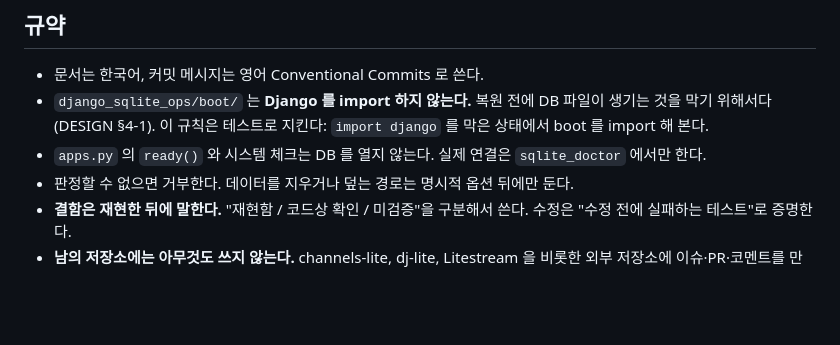
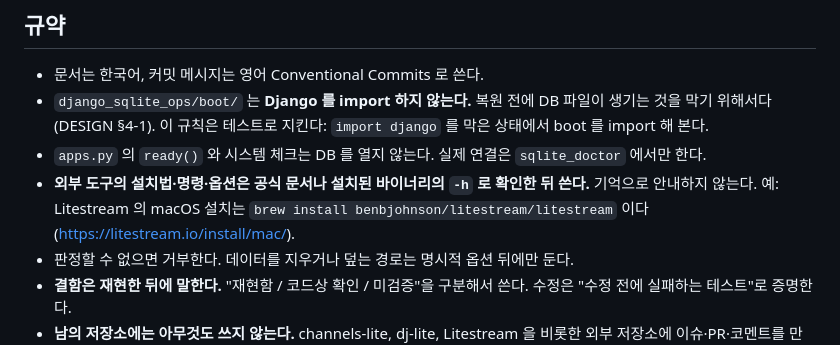
Before and after one commit to itda-work/django-sqlite-ops, a Markdown page: CLAUDE.md, the part around the change. Rendered like a GitHub page; blank space fills up the shorter version.

Commit message:
docs: require checking official docs for external tools (#3)

```diff
--- a/CLAUDE.md
+++ b/CLAUDE.md
@@ -26,6 +26,7 @@
 - 문서는 한국어, 커밋 메시지는 영어 Conventional Commits 로 쓴다.
 - `django_sqlite_ops/boot/` 는 **Django 를 import 하지 않는다.** 복원 전에 DB 파일이 생기는 것을 막기 위해서다(DESIGN §4-1). 이 규칙은 테스트로 지킨다: `import django` 를 막은 상태에서 boot 를 import 해 본다.
 - `apps.py` 의 `ready()` 와 시스템 체크는 DB 를 열지 않는다. 실제 연결은 `sqlite_doctor` 에서만 한다.
+- **외부 도구의 설치법·명령·옵션은 공식 문서나 설치된 바이너리의 `-h` 로 확인한 뒤 쓴다.** 기억으로 안내하지 않는다. 예: Litestream 의 macOS 설치는 `brew install benbjohnson/litestream/litestream` 이다(https://litestream.io/install/mac/).
 - 판정할 수 없으면 거부한다. 데이터를 지우거나 덮는 경로는 명시적 옵션 뒤에만 둔다.
 - **결함은 재현한 뒤에 말한다.** "재현함 / 코드상 확인 / 미검증"을 구분해서 쓴다. 수정은 "수정 전에 실패하는 테스트"로 증명한다.
 - **남의 저장소에는 아무것도 쓰지 않는다.** channels-lite, dj-lite, Litestream 을 비롯한 외부 저장소에 이슈·PR·코멘트를 만들지 않는다(D-5). 외부 결함은 `compat/` 의 버전 게이트 몽키패치로 다룬다.
```
